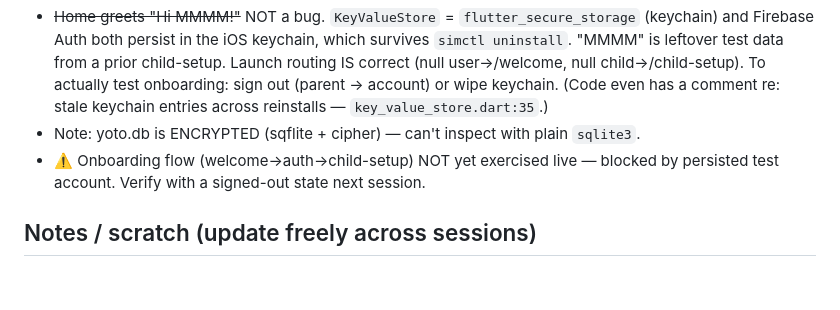
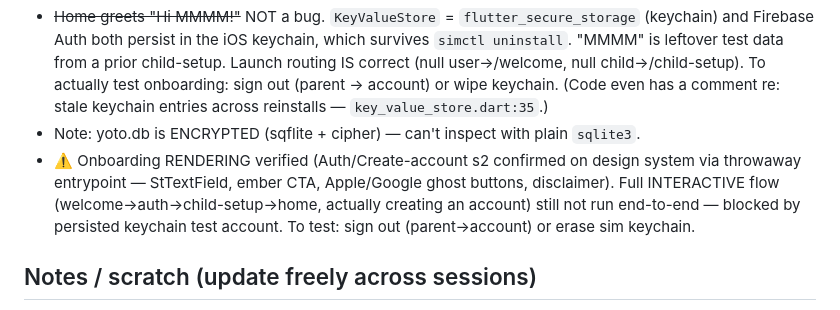
Before and after one commit to dorduch/shiru, a Markdown page: docs/storytime-mvp-tasks.md, the part around the change. Drawn GitHub-style; blank space fills up the shorter version.

Commit message:
docs: onboarding screen rendering verified (Auth s2)
Co-Authored-By: Claude Opus 4.8 <noreply@anthropic.com>

```diff
--- a/docs/storytime-mvp-tasks.md
+++ b/docs/storytime-mvp-tasks.md
@@ -150,7 +150,7 @@ codex/v2 = main + 1 commit. Audit verdict + recommended path: **keep `main` as b
 - [x] **Audio path breaks across reinstalls** — FIXED. `AppPaths` (`services/app_paths.dart`) caches docs dir (init in `main()`); `AudioCard.fromMap` resolves stored value → current-container absolute, `toMap` relativizes → basename. In-memory paths stay absolute (consumers unchanged); `resolve()` self-heals legacy absolute rows. Verified non-regressive on sim (existing library still plays).
 - ~~Home greets "Hi MMMM!"~~ NOT a bug. `KeyValueStore` = `flutter_secure_storage` (keychain) and Firebase Auth both persist in the iOS keychain, which survives `simctl uninstall`. "MMMM" is leftover test data from a prior child-setup. Launch routing IS correct (null user→/welcome, null child→/child-setup). To actually test onboarding: sign out (parent → account) or wipe keychain. (Code even has a comment re: stale keychain entries across reinstalls — `key_value_store.dart:35`.)
 - Note: yoto.db is ENCRYPTED (sqflite + cipher) — can't inspect with plain `sqlite3`.
-- ⚠️ Onboarding flow (welcome→auth→child-setup) NOT yet exercised live — blocked by persisted test account. Verify with a signed-out state next session.
+- ⚠️ Onboarding RENDERING verified (Auth/Create-account s2 confirmed on design system via throwaway entrypoint — StTextField, ember CTA, Apple/Google ghost buttons, disclaimer). Full INTERACTIVE flow (welcome→auth→child-setup→home, actually creating an account) still not run end-to-end — blocked by persisted keychain test account. To test: sign out (parent→account) or erase sim keychain.
 
 ## Notes / scratch (update freely across sessions)
 - _Decision B requires `story` text on job doc — see Milestone 2 backend tasks + must-fix #1 above._
```
